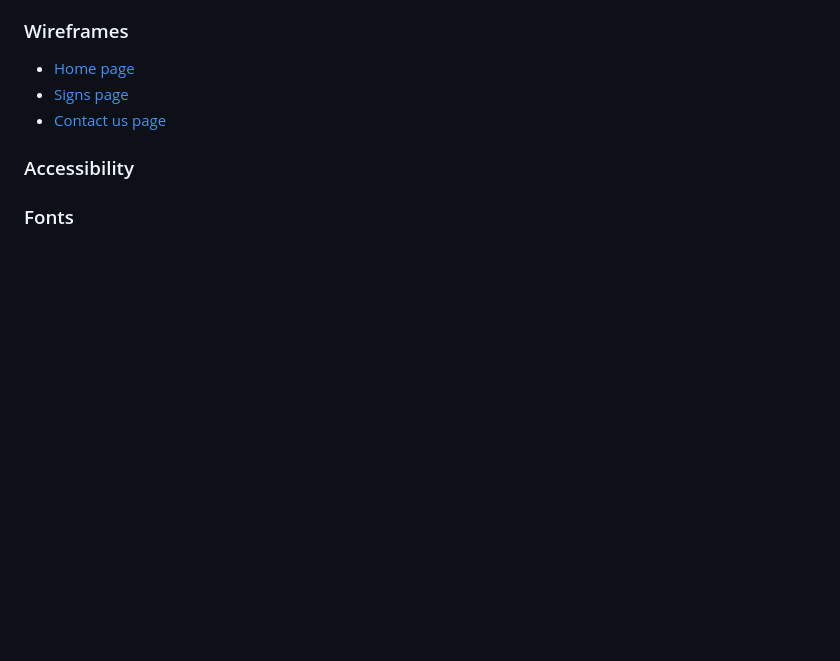
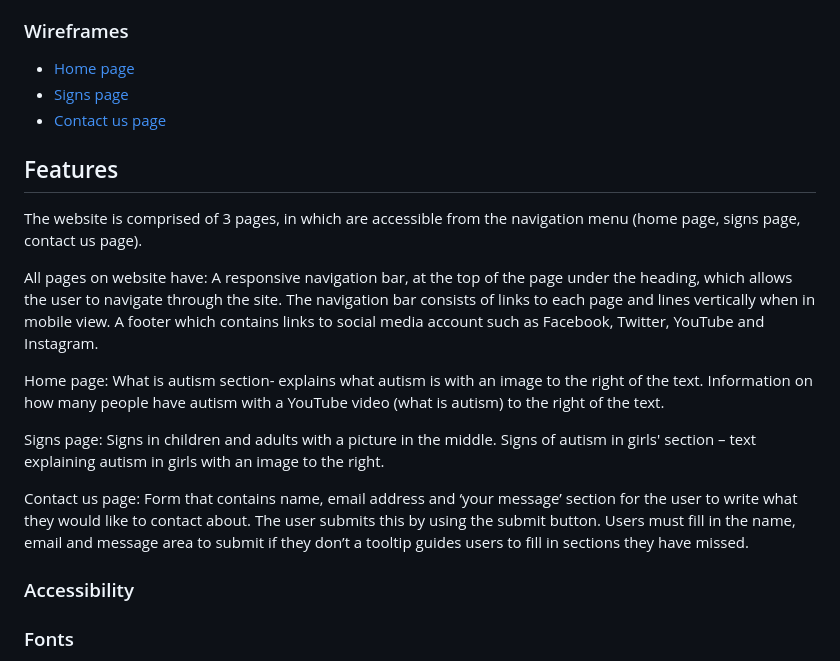
Before and after one commit to amandakoka/autismawareness, a Markdown page: README.md, the part around the change printed below. Drawn GitHub-style; blank space fills up the shorter version.

```diff
--- a/README.md
+++ b/README.md
@@ -108,6 +109,20 @@ Google fonts was used for the fonts:
 * [Signs page](documentation/signspagewireframe.png)
 * [Contact us page](documentation/contactuswireframe.png)
 
+
+
+## Features
+The website is comprised of 3 pages, in which are accessible from the navigation menu (home page, signs page, contact us page).
+
+All pages on website have: A responsive navigation bar, at the top of the page under the heading, which allows the user to navigate through the site. The navigation bar consists of links to each page and lines vertically when in mobile view. A footer which contains links to social media account such as Facebook, Twitter, YouTube and Instagram.
+
+Home page:
+What is autism section- explains what autism is with an image to the right of the text. Information on how many people have autism with a YouTube video (what is autism) to the right of the text.
+
+Signs page: Signs in children and adults with a picture in the middle. Signs of autism in girls' section – text explaining autism in girls with an image to the right.
+
+Contact us page: Form that contains name, email address and ‘your message’ section for the user to write what they would like to contact about. The user submits this by using the submit button. Users must fill in the name, email and message area to submit if they don’t a tooltip guides users to fill in sections they have missed.
+
 ### Accessibility
 
 ### Fonts
```
Also changed, not shown: other parts of README.md (+33 -7 lines).
